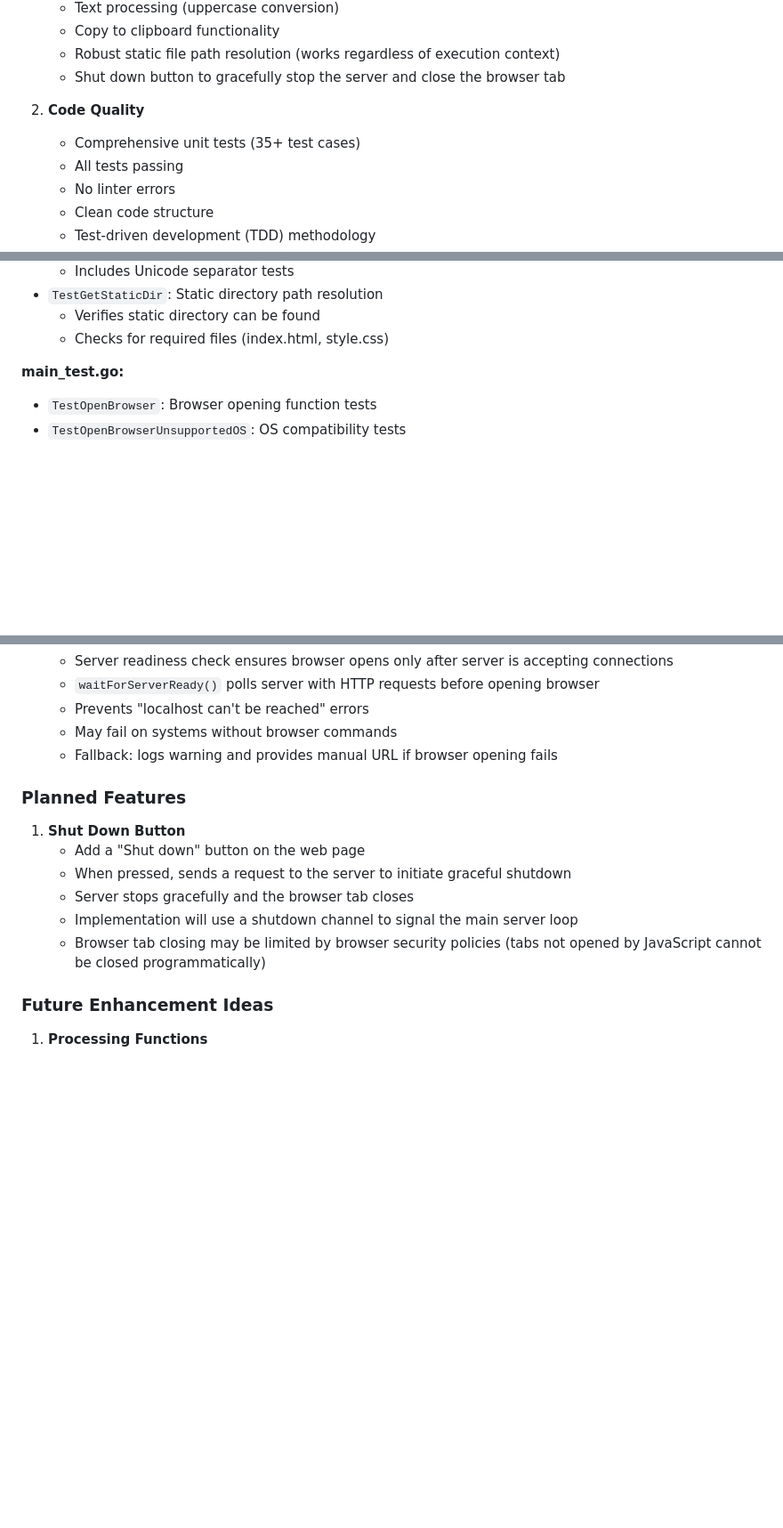
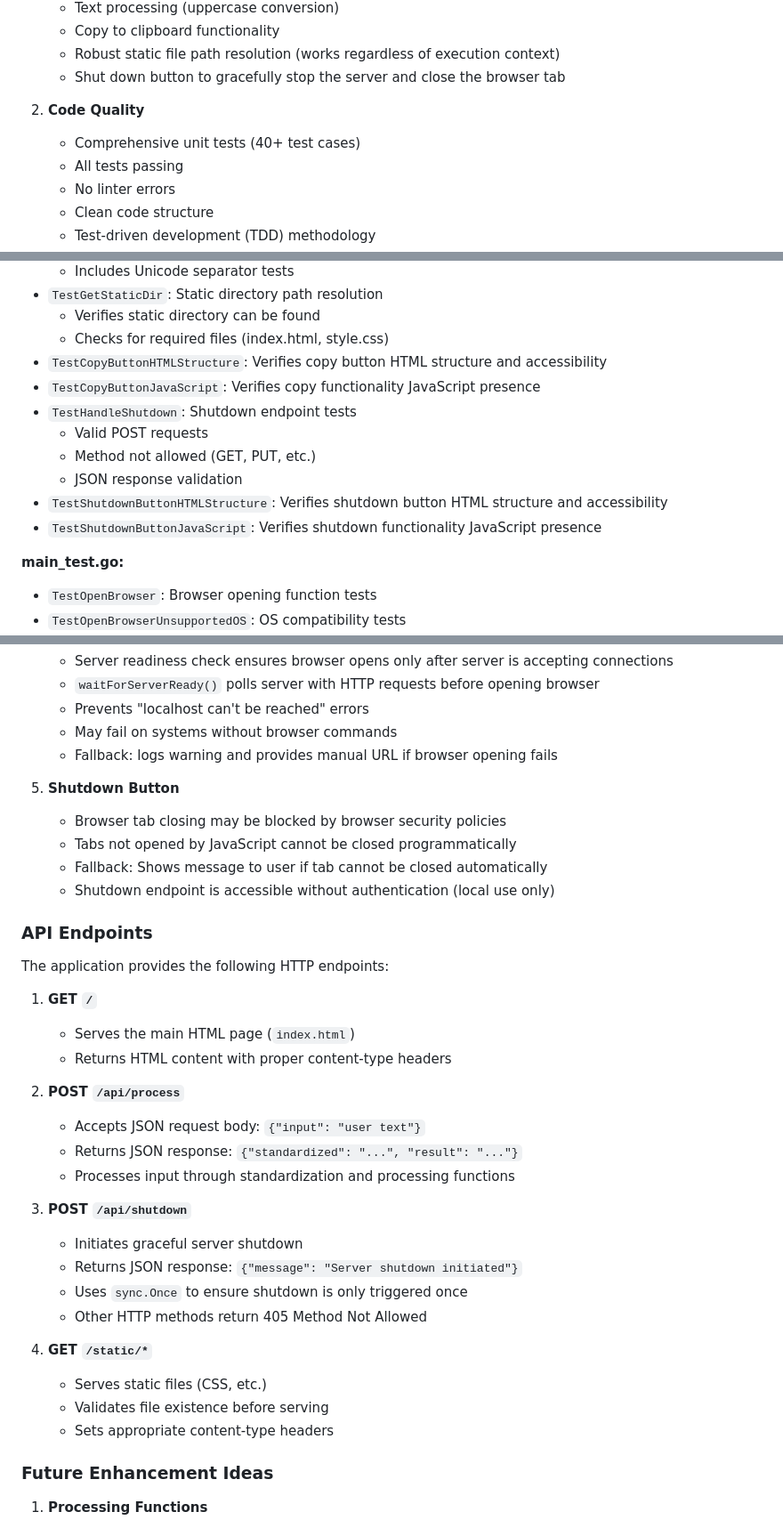
Before and after one commit to joelneely/salemspencer, a Markdown page: CONTEXT.md, 3 parts joined by grey strips. Shown at 89% size. GitHub-like rendering; blank space fills up the shorter version.

Commit message:
Additional notes in CONTEXT re shutdown and handlers

```diff
--- a/CONTEXT.md
+++ b/CONTEXT.md
@@ -19,7 +19,7 @@ The Web Helper Framework is a Go-based web application that provides a simple in
    - Shut down button to gracefully stop the server and close the browser tab
 
 2. **Code Quality**
-   - Comprehensive unit tests (35+ test cases)
+   - Comprehensive unit tests (40+ test cases)
    - All tests passing
    - No linter errors
    - Clean code structure
@@ -129,6 +150,14 @@ webhelper/
 - `TestGetStaticDir`: Static directory path resolution
   - Verifies static directory can be found
   - Checks for required files (index.html, style.css)
+- `TestCopyButtonHTMLStructure`: Verifies copy button HTML structure and accessibility
+- `TestCopyButtonJavaScript`: Verifies copy functionality JavaScript presence
+- `TestHandleShutdown`: Shutdown endpoint tests
+  - Valid POST requests
+  - Method not allowed (GET, PUT, etc.)
+  - JSON response validation
+- `TestShutdownButtonHTMLStructure`: Verifies shutdown button HTML structure and accessibility
+- `TestShutdownButtonJavaScript`: Verifies shutdown functionality JavaScript presence
 
 **main_test.go:**
 - `TestOpenBrowser`: Browser opening function tests
@@ -224,14 +281,35 @@ webhelper/
    - May fail on systems without browser commands
    - Fallback: logs warning and provides manual URL if browser opening fails
 
-### Planned Features
+5. **Shutdown Button**
+   - Browser tab closing may be blocked by browser security policies
+   - Tabs not opened by JavaScript cannot be closed programmatically
+   - Fallback: Shows message to user if tab cannot be closed automatically
+   - Shutdown endpoint is accessible without authentication (local use only)
 
-1. **Shut Down Button**
-   - Add a "Shut down" button on the web page
-   - When pressed, sends a request to the server to initiate graceful shutdown
-   - Server stops gracefully and the browser tab closes
-   - Implementation will use a shutdown channel to signal the main server loop
-   - Browser tab closing may be limited by browser security policies (tabs not opened by JavaScript cannot be closed programmatically)
+### API Endpoints
+
+The application provides the following HTTP endpoints:
+
+1. **GET `/`**
+   - Serves the main HTML page (`index.html`)
+   - Returns HTML content with proper content-type headers
+
+2. **POST `/api/process`**
+   - Accepts JSON request body: `{"input": "user text"}`
+   - Returns JSON response: `{"standardized": "...", "result": "..."}`
+   - Processes input through standardization and processing functions
+
+3. **POST `/api/shutdown`**
+   - Initiates graceful server shutdown
+   - Returns JSON response: `{"message": "Server shutdown initiated"}`
+   - Uses `sync.Once` to ensure shutdown is only triggered once
+   - Other HTTP methods return 405 Method Not Allowed
+
+4. **GET `/static/*`**
+   - Serves static files (CSS, etc.)
+   - Validates file existence before serving
+   - Sets appropriate content-type headers
 
 ### Future Enhancement Ideas
 
```
Also changed, not shown: other parts of CONTEXT.md (+51 -2 lines).
